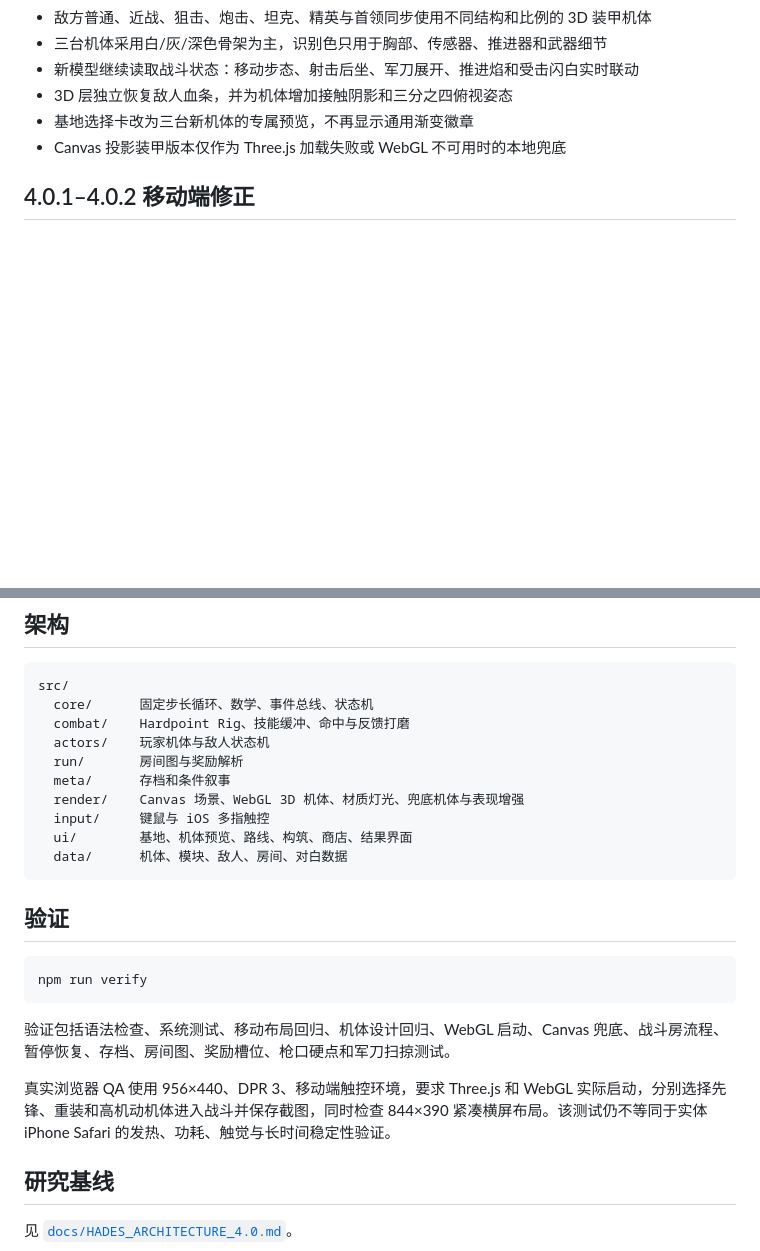
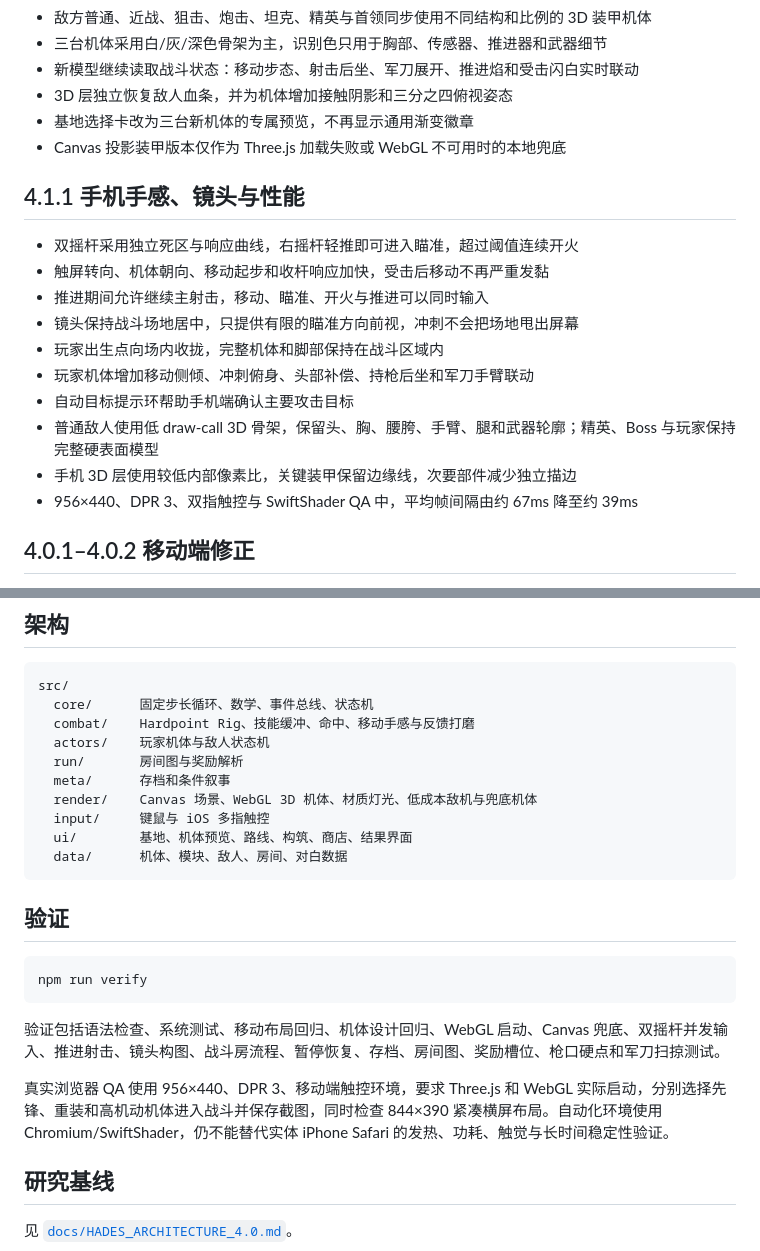
Before and after one commit to yueert1997ai-sys/mecha-marco, a Markdown page: v4/README.md, 2 parts joined by grey strips. Drawn GitHub-style; blank space fills up the shorter version.

Commit message:
docs(v4.1.1): document mobile feel camera and performance changes

````diff
--- a/v4/README.md
+++ b/v4/README.md
@@ -29,6 +29,19 @@
 - 基地选择卡改为三台新机体的专属预览，不再显示通用渐变徽章
 - Canvas 投影装甲版本仅作为 Three.js 加载失败或 WebGL 不可用时的本地兜底
 
+## 4.1.1 手机手感、镜头与性能
+
+- 双摇杆采用独立死区与响应曲线，右摇杆轻推即可进入瞄准，超过阈值连续开火
+- 触屏转向、机体朝向、移动起步和收杆响应加快，受击后移动不再严重发黏
+- 推进期间允许继续主射击，移动、瞄准、开火与推进可以同时输入
+- 镜头保持战斗场地居中，只提供有限的瞄准方向前视，冲刺不会把场地甩出屏幕
+- 玩家出生点向场内收拢，完整机体和脚部保持在战斗区域内
+- 玩家机体增加移动侧倾、冲刺俯身、头部补偿、持枪后坐和军刀手臂联动
+- 自动目标提示环帮助手机端确认主要攻击目标
+- 普通敌人使用低 draw-call 3D 骨架，保留头、胸、腰胯、手臂、腿和武器轮廓；精英、Boss 与玩家保持完整硬表面模型
+- 手机 3D 层使用较低内部像素比，关键装甲保留边缘线，次要部件减少独立描边
+- 956×440、DPR 3、双指触控与 SwiftShader QA 中，平均帧间隔由约 67ms 降至约 39ms
+
 ## 4.0.1–4.0.2 移动端修正
 
 - 基地界面在短高度横屏下保持三台机体完整可见，底部按钮避开 Home Indicator
@@ -43,11 +56,11 @@
 ```text
 src/
   core/      固定步长循环、数学、事件总线、状态机
-  combat/    Hardpoint Rig、技能缓冲、命中与反馈打磨
+  combat/    Hardpoint Rig、技能缓冲、命中、移动手感与反馈打磨
   actors/    玩家机体与敌人状态机
   run/       房间图与奖励解析
   meta/      存档和条件叙事
-  render/    Canvas 场景、WebGL 3D 机体、材质灯光、兜底机体与表现增强
+  render/    Canvas 场景、WebGL 3D 机体、材质灯光、低成本敌机与兜底机体
   input/     键鼠与 iOS 多指触控
   ui/        基地、机体预览、路线、构筑、商店、结果界面
   data/      机体、模块、敌人、房间、对白数据
@@ -59,9 +72,9 @@ src/
 npm run verify
 ```
 
-验证包括语法检查、系统测试、移动布局回归、机体设计回归、WebGL 启动、Canvas 兜底、战斗房流程、暂停恢复、存档、房间图、奖励槽位、枪口硬点和军刀扫掠测试。
+验证包括语法检查、系统测试、移动布局回归、机体设计回归、WebGL 启动、Canvas 兜底、双摇杆并发输入、推进射击、镜头构图、战斗房流程、暂停恢复、存档、房间图、奖励槽位、枪口硬点和军刀扫掠测试。
 
-真实浏览器 QA 使用 956×440、DPR 3、移动端触控环境，要求 Three.js 和 WebGL 实际启动，分别选择先锋、重装和高机动机体进入战斗并保存截图，同时检查 844×390 紧凑横屏布局。该测试仍不等同于实体 iPhone Safari 的发热、功耗、触觉与长时间稳定性验证。
+真实浏览器 QA 使用 956×440、DPR 3、移动端触控环境，要求 Three.js 和 WebGL 实际启动，分别选择先锋、重装和高机动机体进入战斗并保存截图，同时检查 844×390 紧凑横屏布局。自动化环境使用 Chromium/SwiftShader，仍不能替代实体 iPhone Safari 的发热、功耗、触觉与长时间稳定性验证。
 
 ## 研究基线
 
````
